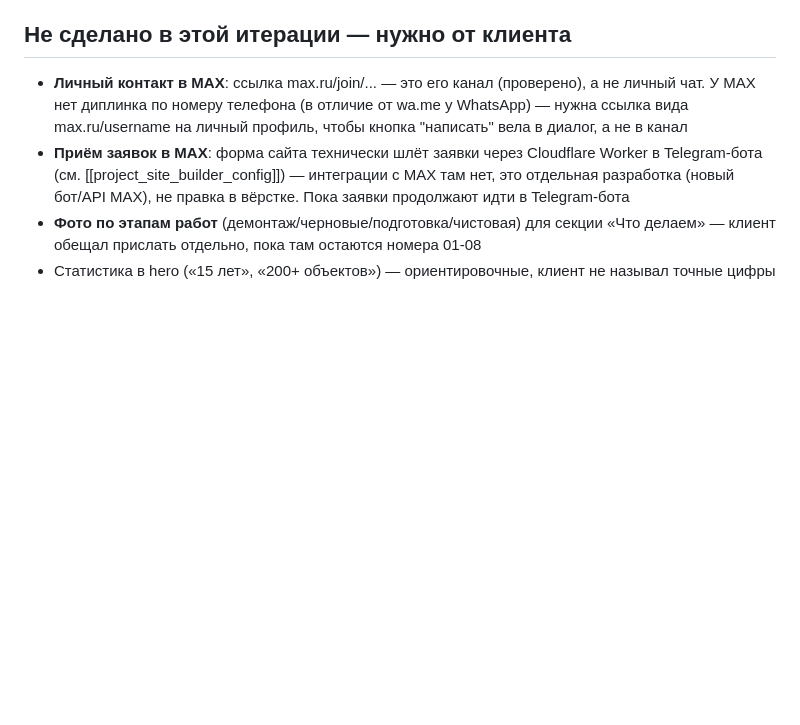
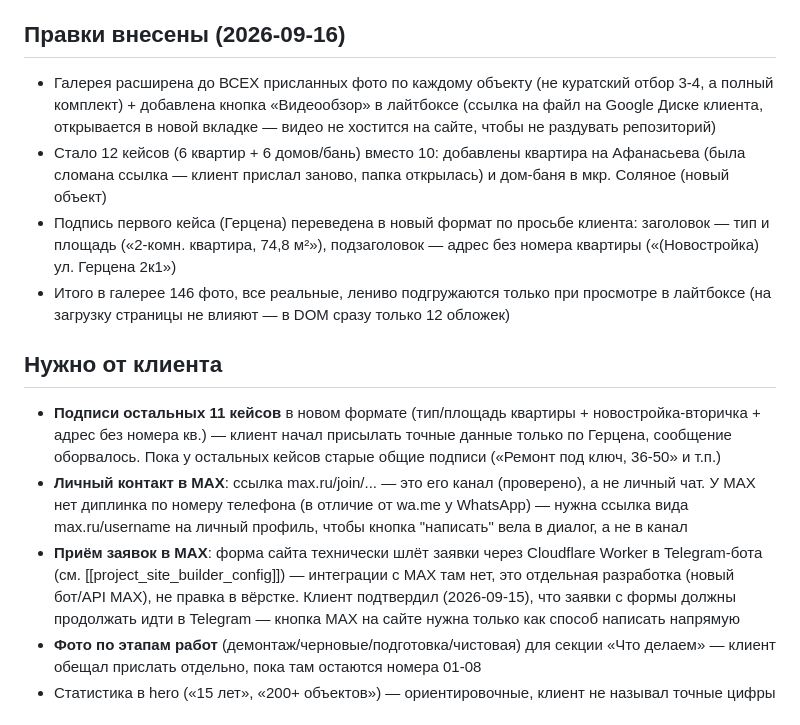
Before and after one commit to murzzsite/stroybf-remont, a Markdown page: README.md, the part around the change. GitHub-like rendering; blank space fills up the shorter version.

Commit message:
docs: update README with gallery expansion details

```diff
--- a/README.md
+++ b/README.md
@@ -14,9 +14,16 @@
 - FAB-кнопка и контакт в футере переключены с Telegram на MAX (t.me/stroybf_admin убран из-за проблем со связью в регионе) — ведут на канал max.ru/join/... (это канал, не личный чат, см. ниже)
 - Не удалось открыть одну папку с Google Диска (квартира, id 1cJw1kSdEHyCy7AoBoxGVKm9cDYR-XyhQ) — постоянная ошибка 500 у Google, нужна новая ссылка от клиента, если это отдельный объект
 
-## Не сделано в этой итерации — нужно от клиента
+## Правки внесены (2026-09-16)
+- Галерея расширена до ВСЕХ присланных фото по каждому объекту (не куратский отбор 3-4, а полный комплект) + добавлена кнопка «Видеообзор» в лайтбоксе (ссылка на файл на Google Диске клиента, открывается в новой вкладке — видео не хостится на сайте, чтобы не раздувать репозиторий)
+- Стало 12 кейсов (6 квартир + 6 домов/бань) вместо 10: добавлены квартира на Афанасьева (была сломана ссылка — клиент прислал заново, папка открылась) и дом-баня в мкр. Соляное (новый объект)
+- Подпись первого кейса (Герцена) переведена в новый формат по просьбе клиента: заголовок — тип и площадь («2-комн. квартира, 74,8 м²»), подзаголовок — адрес без номера квартиры («(Новостройка) ул. Герцена 2к1»)
+- Итого в галерее 146 фото, все реальные, лениво подгружаются только при просмотре в лайтбоксе (на загрузку страницы не влияют — в DOM сразу только 12 обложек)
+
+## Нужно от клиента
+- **Подписи остальных 11 кейсов** в новом формате (тип/площадь квартиры + новостройка-вторичка + адрес без номера кв.) — клиент начал присылать точные данные только по Герцена, сообщение оборвалось. Пока у остальных кейсов старые общие подписи («Ремонт под ключ, 36-50» и т.п.)
 - **Личный контакт в MAX**: ссылка max.ru/join/... — это его канал (проверено), а не личный чат. У MAX нет диплинка по номеру телефона (в отличие от wa.me у WhatsApp) — нужна ссылка вида max.ru/username на личный профиль, чтобы кнопка "написать" вела в диалог, а не в канал
-- **Приём заявок в MAX**: форма сайта технически шлёт заявки через Cloudflare Worker в Telegram-бота (см. [[project_site_builder_config]]) — интеграции с MAX там нет, это отдельная разработка (новый бот/API MAX), не правка в вёрстке. Пока заявки продолжают идти в Telegram-бота
+- **Приём заявок в MAX**: форма сайта технически шлёт заявки через Cloudflare Worker в Telegram-бота (см. [[project_site_builder_config]]) — интеграции с MAX там нет, это отдельная разработка (новый бот/API MAX), не правка в вёрстке. Клиент подтвердил (2026-09-15), что заявки с формы должны продолжать идти в Telegram — кнопка MAX на сайте нужна только как способ написать напрямую
 - **Фото по этапам работ** (демонтаж/черновые/подготовка/чистовая) для секции «Что делаем» — клиент обещал прислать отдельно, пока там остаются номера 01-08
 - Статистика в hero («15 лет», «200+ объектов») — ориентировочные, клиент не называл точные цифры
 
```
